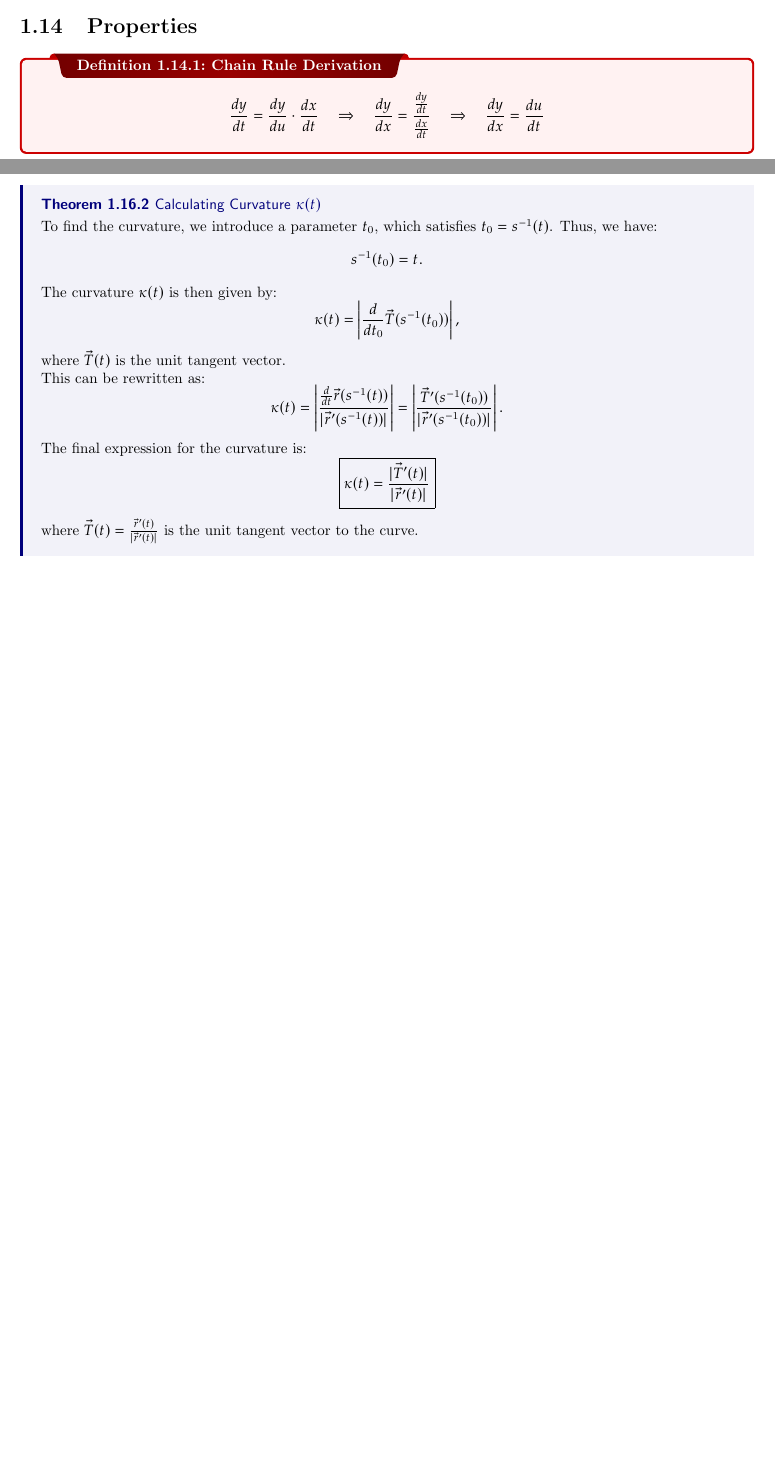
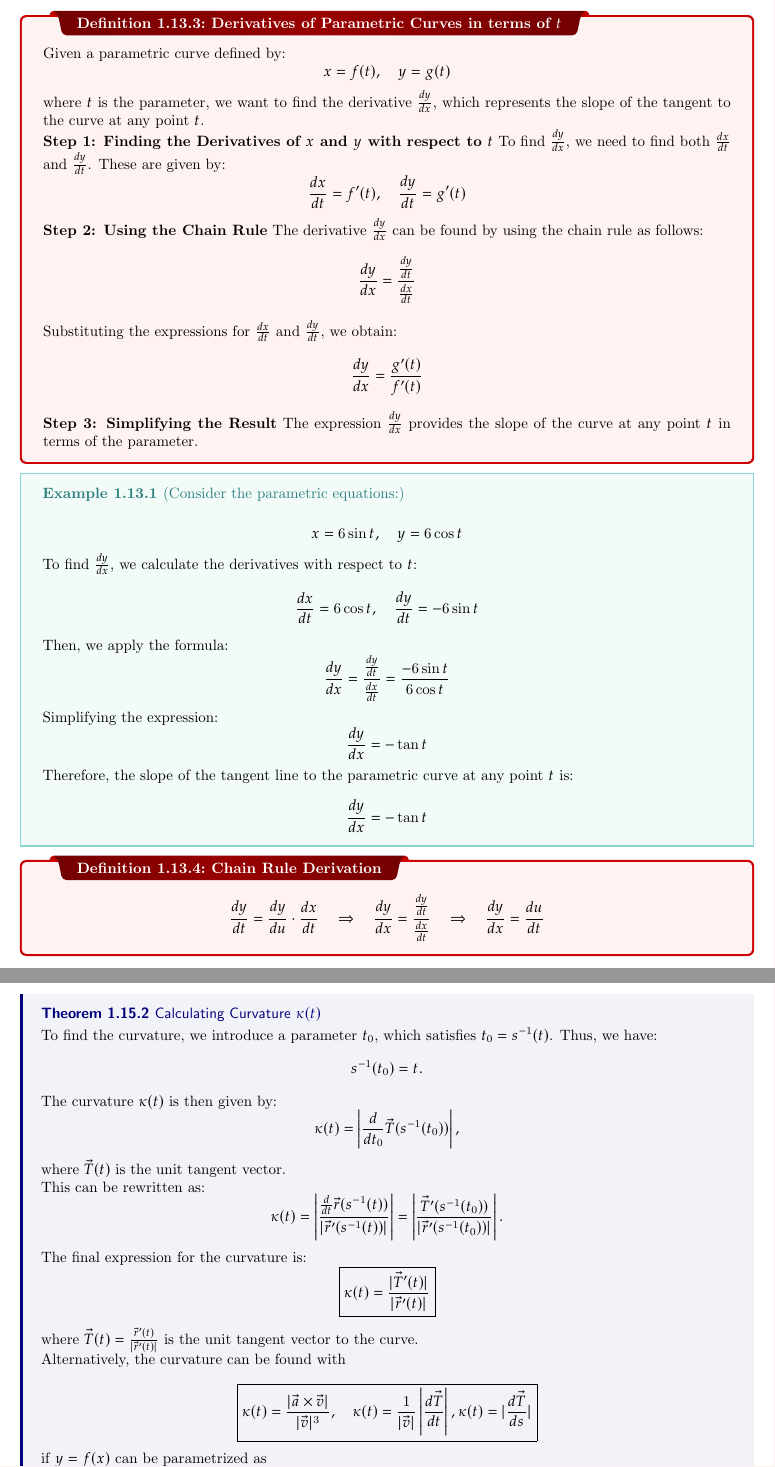
Before and after one commit to JJCAPPE/mymathnotes, a LaTeX thesis (MA225/main.tex): two parts of pages 19 and 30 of 30 before the commit and two parts of pages 20 and 31 of 31 after it, joined at a grey line, cut at the place of the change, the shorter picture padded with empty space. The pictures show the PDF file MA225/main.pdf that the author committed with the source.

Commit message:
curvature

```diff
--- a/MA225/main.tex
+++ b/MA225/main.tex
@@ -1141,7 +1141,60 @@ The limits of each component as \(t \to -1\) are:
 	\node at (8.5, 0.5) [blue] {Acceleration $\vec{r}''(t)$};
 \end{tikzpicture}
 
-\section{Properties}
+\dfn{Derivatives of Parametric Curves in terms of $t$}{
+
+	Given a parametric curve defined by:
+	\[
+		x = f(t), \quad y = g(t)
+	\]
+	where \(t\) is the parameter, we want to find the derivative \(\frac{dy}{dx}\), which represents the slope of the tangent to the curve at any point \(t\).
+
+	\textbf{Step 1: Finding the Derivatives of \(x\) and \(y\) with respect to \(t\)}
+	To find \(\frac{dy}{dx}\), we need to find both \(\frac{dx}{dt}\) and \(\frac{dy}{dt}\). These are given by:
+	\[
+		\frac{dx}{dt} = f'(t), \quad \frac{dy}{dt} = g'(t)
+	\]
+
+	\textbf{Step 2: Using the Chain Rule}
+	The derivative \(\frac{dy}{dx}\) can be found by using the chain rule as follows:
+	\[
+		\frac{dy}{dx} = \frac{\frac{dy}{dt}}{\frac{dx}{dt}}
+	\]
+	Substituting the expressions for \(\frac{dx}{dt}\) and \(\frac{dy}{dt}\), we obtain:
+	\[
+		\frac{dy}{dx} = \frac{g'(t)}{f'(t)}
+	\]
+
+	\textbf{Step 3: Simplifying the Result}
+	The expression \(\frac{dy}{dx}\) provides the slope of the curve at any point \(t\) in terms of the parameter.
+}
+
+\ex{Consider the parametric equations:}{
+
+	\[
+		x = 6 \sin t, \quad y = 6 \cos t
+	\]
+
+	To find \(\frac{dy}{dx}\), we calculate the derivatives with respect to \(t\):
+	\[
+		\frac{dx}{dt} = 6 \cos t, \quad \frac{dy}{dt} = -6 \sin t
+	\]
+
+	Then, we apply the formula:
+	\[
+		\frac{dy}{dx} = \frac{\frac{dy}{dt}}{\frac{dx}{dt}} = \frac{-6 \sin t}{6 \cos t}
+	\]
+
+	Simplifying the expression:
+	\[
+		\frac{dy}{dx} = -\tan t
+	\]
+
+	Therefore, the slope of the tangent line to the parametric curve at any point \(t\) is:
+	\[
+		\frac{dy}{dx} = -\tan t
+	\]
+}
 
 \dfn{Chain Rule Derivation}{
 	\[
@@ -1865,8 +1914,25 @@ The final expression for the curvature is:
 	\[
 		\boxed{\kappa(t) = \frac{|\vec{T}'(t)|}{|\vec{r}'(t)|}}
 	\]
-where \( \vec{T}(t) = \frac{\vec{r}'(t)}{|\vec{r}'(t)|} \) is the unit tangent vector to the curve.
-
+	where \( \vec{T}(t) = \frac{\vec{r}'(t)}{|\vec{r}'(t)|} \) is the unit tangent vector to the curve. \\
+	Alternatively, the curvature can be found with
+
+	\[
+		\boxed{\kappa (t) = \frac{\lvert \vec{a} \times \vec{v} \rvert}{\lvert \vec{v} \rvert^3}, \quad \kappa (t) = \frac{1}{\lvert \vec{v} \rvert} \left\lvert \frac{d\vec{T}}{dt} \right\rvert, \kappa (t) = \lvert \frac{d\vec{T}}{ds} \rvert}
+	\]
+
+	if \(y = f(x)\)  can be parametrized as
+	\[
+		\vec{r}(t) = \langle t, f(t), 0 \rangle,
+	\]
+	where
+	\[
+		x'(t) = 1, \quad x''(t) = 0.
+	\]
+	This parametrization gives the curvature \(\kappa\) of the curve as
+	\[
+		\boxed{\kappa (t)= \frac{\lvert y''(x) \rvert}{\left( 1 + (y'(x))^2 \right)^{3/2}}.}
+	\]
 }
 
 
```
Also changed, not shown: MA225/main.pdf, MA225/main.tex (10 more changed lines), 6 other files. Lines whose indentation alone changed are shown as unchanged.
